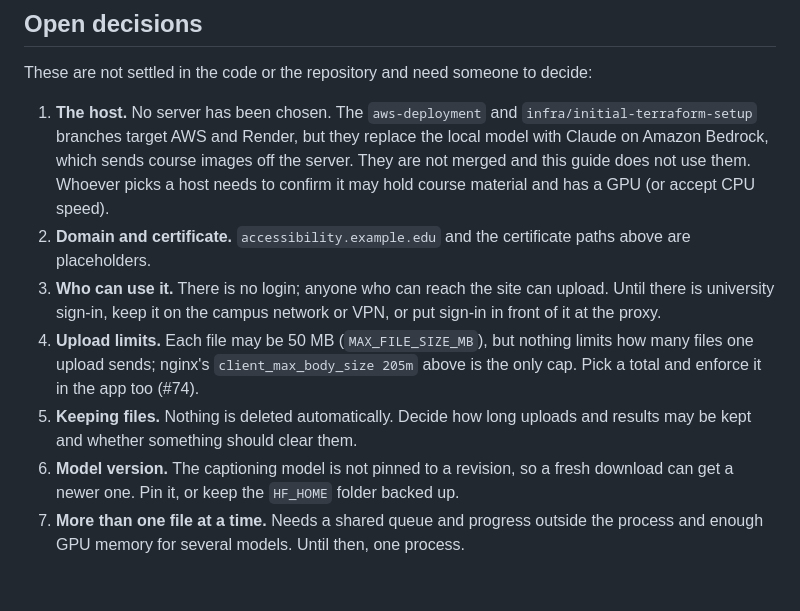
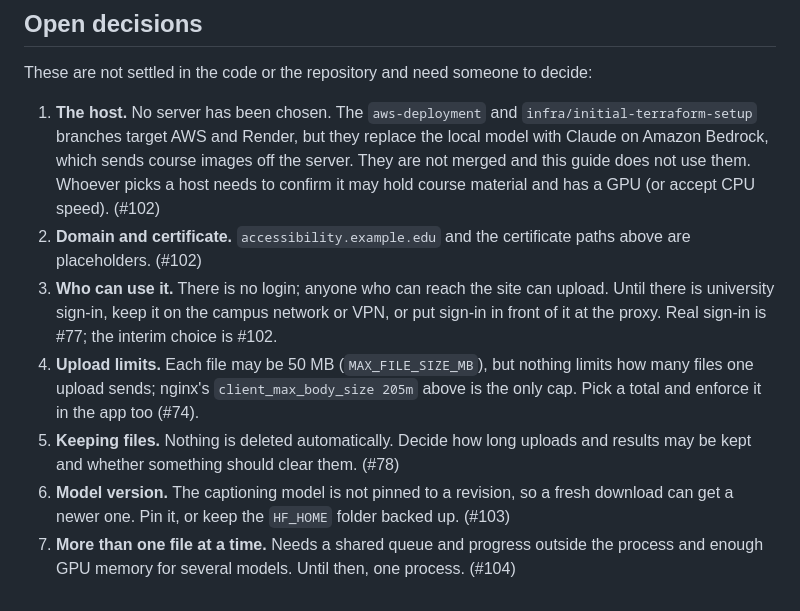
Before and after one commit to t-nair/automated-accessibility-enhancer, a Markdown page: docs/deployment.md, the part around the change. Rendered like a GitHub page.

Commit message:
Link the open deployment decisions to their issues

```diff
--- a/docs/deployment.md
+++ b/docs/deployment.md
@@ -227,18 +227,18 @@ These are not settled in the code or the repository and need someone to decide:
    `infra/initial-terraform-setup` branches target AWS and Render, but they replace the
    local model with Claude on Amazon Bedrock, which sends course images off the server.
    They are not merged and this guide does not use them. Whoever picks a host needs to
-   confirm it may hold course material and has a GPU (or accept CPU speed).
+   confirm it may hold course material and has a GPU (or accept CPU speed). (#102)
 2. **Domain and certificate.** `accessibility.example.edu` and the certificate paths above
-   are placeholders.
+   are placeholders. (#102)
 3. **Who can use it.** There is no login; anyone who can reach the site can upload. Until
    there is university sign-in, keep it on the campus network or VPN, or put sign-in in
-   front of it at the proxy.
+   front of it at the proxy. Real sign-in is #77; the interim choice is #102.
 4. **Upload limits.** Each file may be 50 MB (`MAX_FILE_SIZE_MB`), but nothing limits how
    many files one upload sends; nginx's `client_max_body_size 205m` above is the only cap.
    Pick a total and enforce it in the app too (#74).
 5. **Keeping files.** Nothing is deleted automatically. Decide how long uploads and results
-   may be kept and whether something should clear them.
+   may be kept and whether something should clear them. (#78)
 6. **Model version.** The captioning model is not pinned to a revision, so a fresh
-   download can get a newer one. Pin it, or keep the `HF_HOME` folder backed up.
+   download can get a newer one. Pin it, or keep the `HF_HOME` folder backed up. (#103)
 7. **More than one file at a time.** Needs a shared queue and progress outside the process
-   and enough GPU memory for several models. Until then, one process.
+   and enough GPU memory for several models. Until then, one process. (#104)
```
